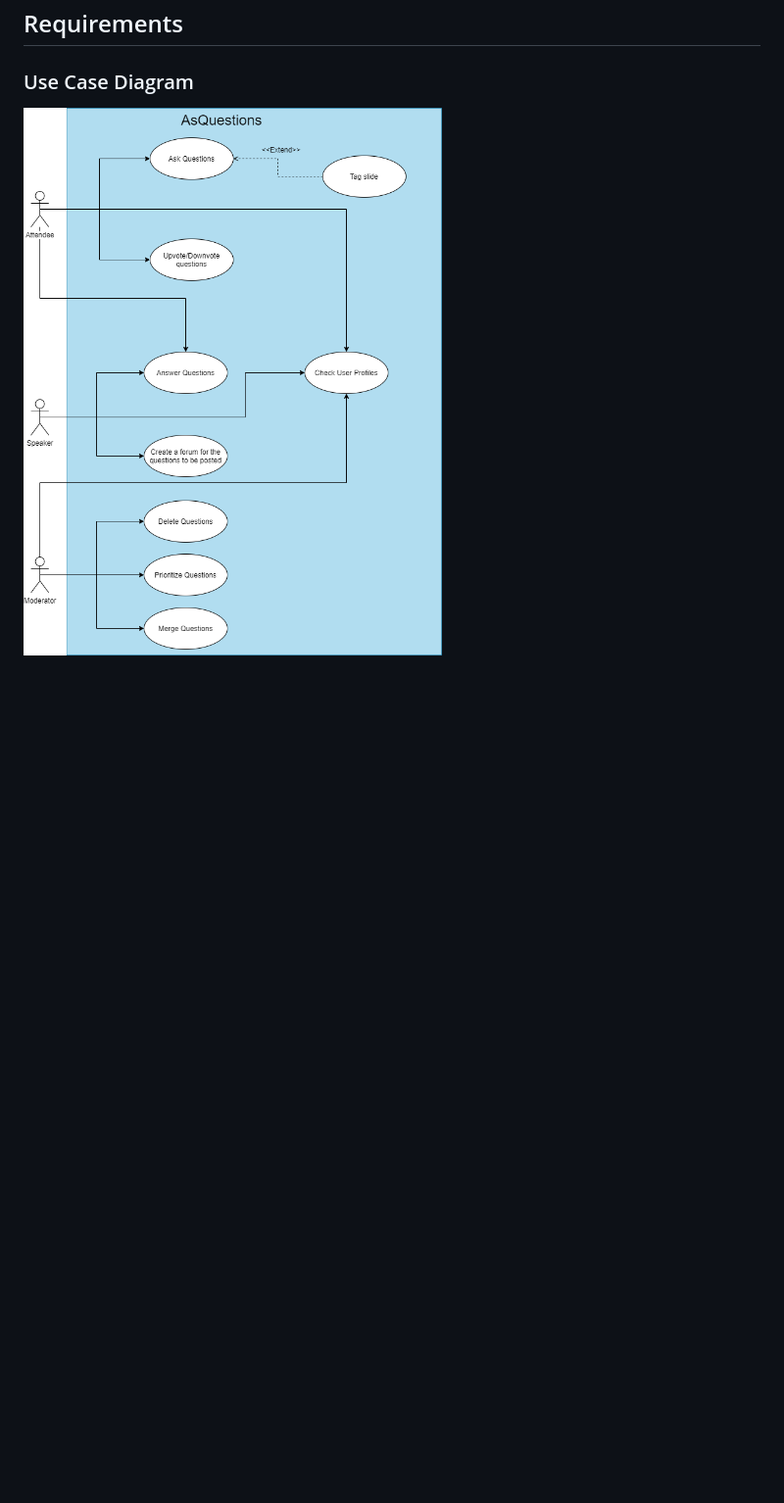
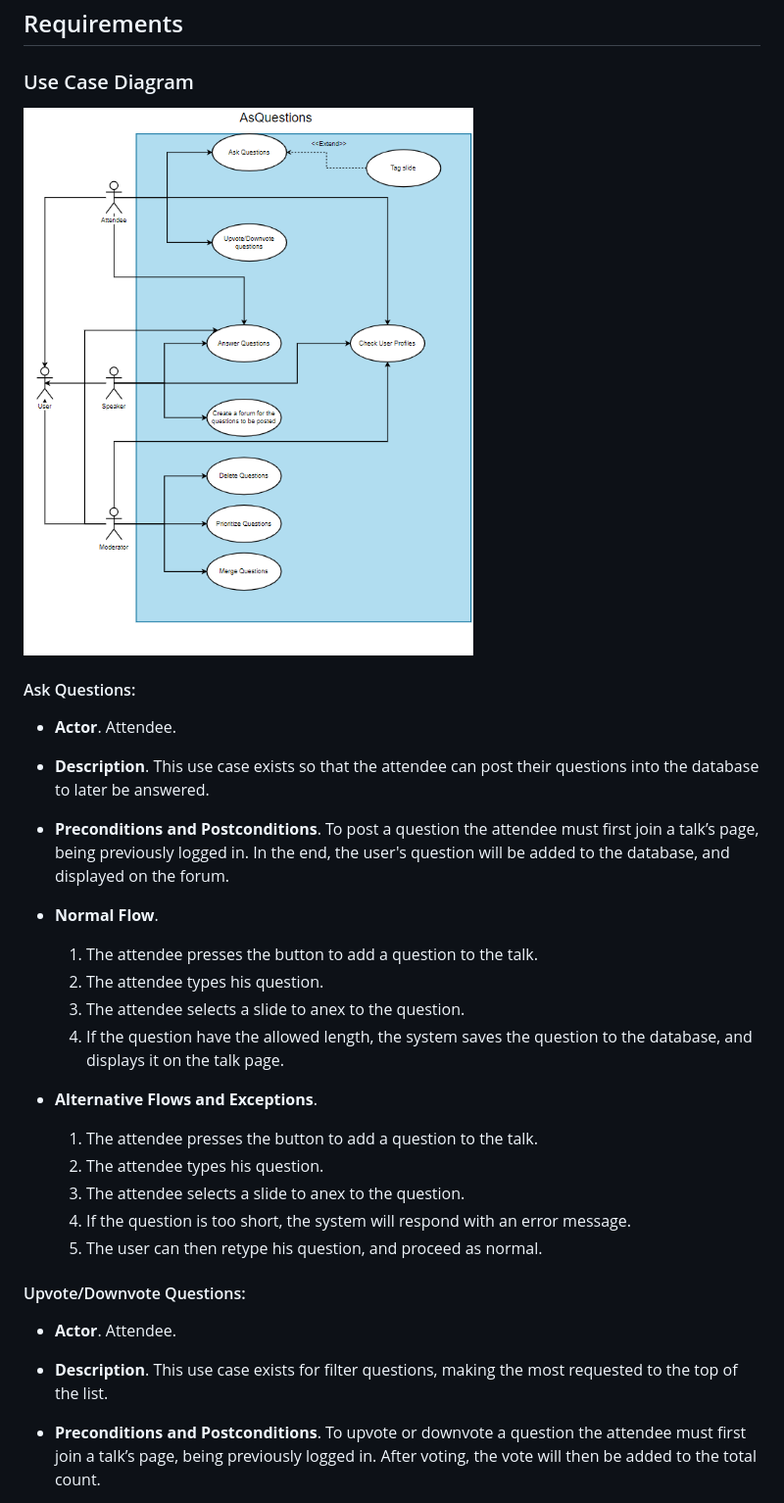
Before and after one commit to FEUP-ESOF-2020-21/open-cx-t1g1-ploggers, a Markdown page: README.md, the part around the change printed below. Shown: that part at 98% size. Drawn GitHub-style; pictures changed too: img/use_cases.png; blank space fills up the shorter version.

Commit message:
Updated the readme with the specifications of the use case diagram

```diff
--- a/README.md
+++ b/README.md
@@ -52,3 +52,32 @@ Clearing up the audience's doubts during a talk is often a difficult task for th
 
 ![Use case diagram](./img/use_cases.png)
 
+#### Ask Questions:
+
+*  **Actor**. Attendee.
+
+*  **Description**. This use case exists so that the attendee can post their questions into the database to later be answered.
+
+*  **Preconditions and Postconditions**.  To post a question the attendee must first join a talk’s page, being previously logged in. In the end, the user's question will be added to the database, and displayed on the forum.
+
+*  **Normal Flow**.
+	1. The attendee presses the button to add a question to the talk.
+	2. The attendee types his question.
+	3. The attendee selects a slide to anex to the question.
+	4. If the question have the allowed length, the system saves the question to the database, and displays it on the talk page.
+
+*  **Alternative Flows and Exceptions**.
+	1. The attendee presses the button to add a question to the talk.
+	2. The attendee types his question.
+	3. The attendee selects a slide to anex to the question.
+	4. If the question is too short, the system will respond with an error message.
+	5. The user can then retype his question, and proceed as normal.
+
+#### Upvote/Downvote Questions:
+
+*  **Actor**. Attendee.
+
+*  **Description**. This use case exists for filter questions, making the most requested to the top of the list.
+
+*  **Preconditions and Postconditions**.  To upvote or downvote a question the attendee must first join a talk’s page, being previously logged in. After voting, the vote will then be added to the total count.
+
```
Also changed, not shown: other parts of README.md (+86 -0 lines), 1 other file.
